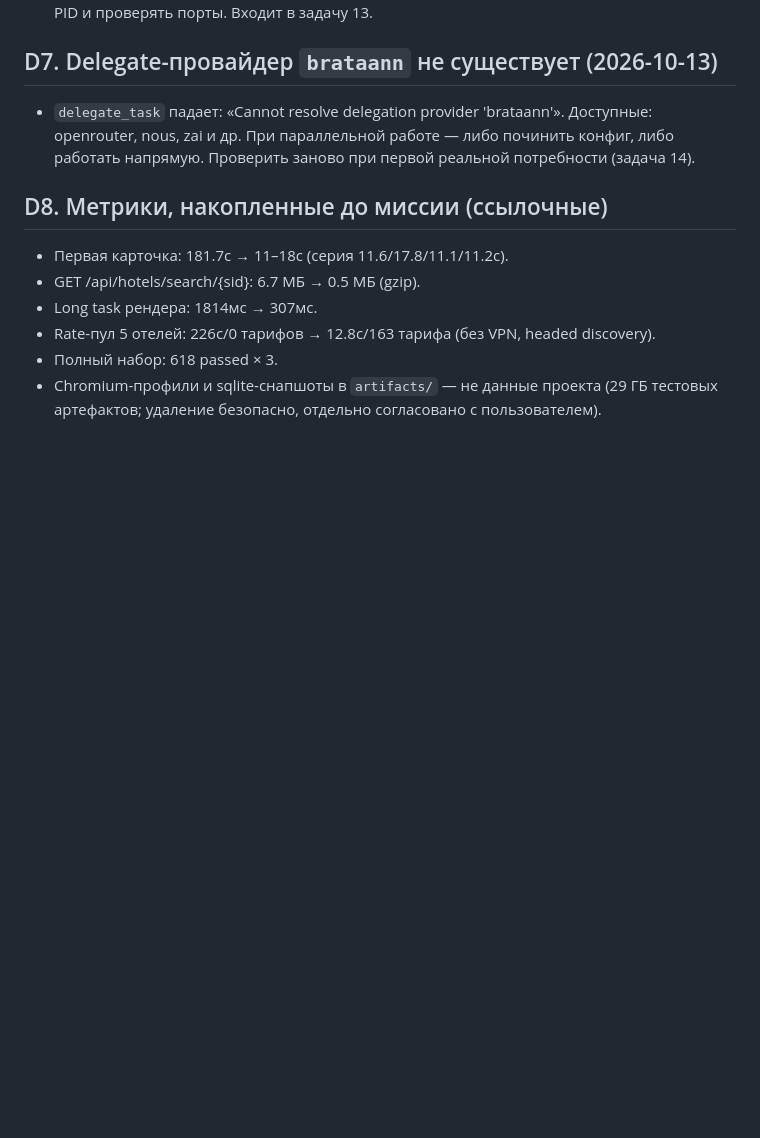
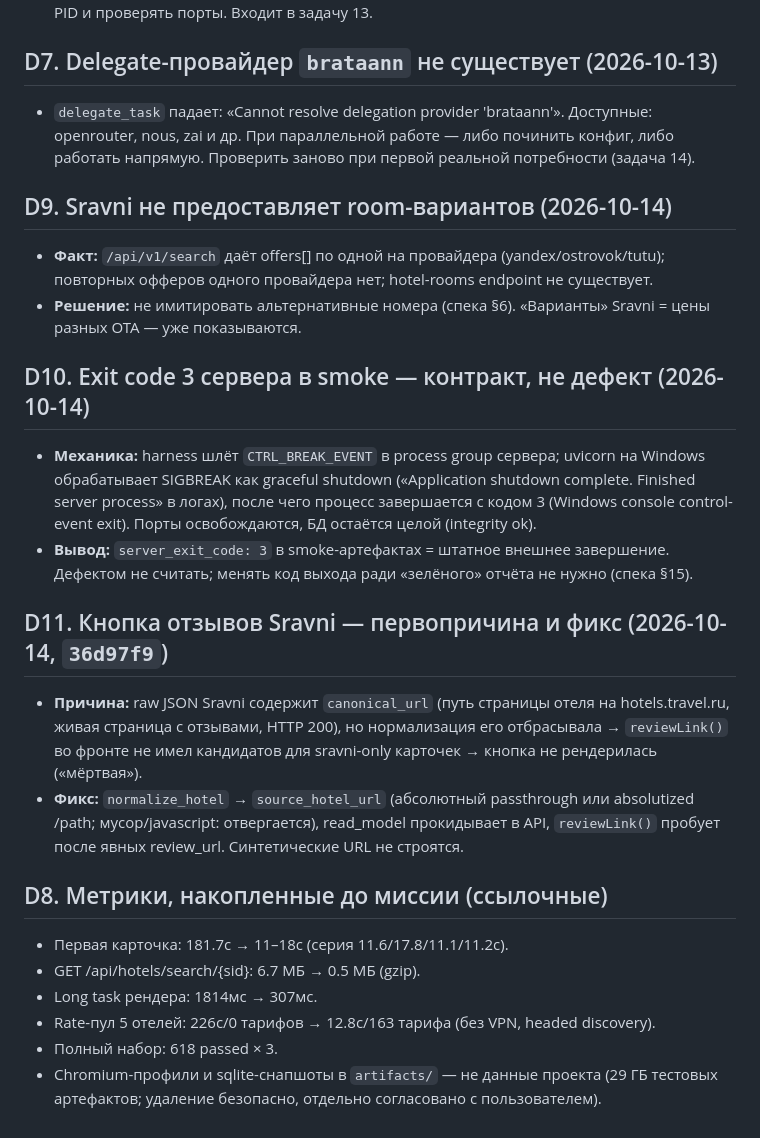
Before and after one commit to kirill-kzzkzok/hotel-metasearch, a Markdown page: docs/production-readiness/DECISIONS.md, the part around the change. Drawn GitHub-style; blank space fills up the shorter version.

```diff
--- a/docs/production-readiness/DECISIONS.md
+++ b/docs/production-readiness/DECISIONS.md
@@ -72,6 +72,32 @@
   openrouter, nous, zai и др. При параллельной работе — либо починить конфиг, либо
   работать напрямую. Проверить заново при первой реальной потребности (задача 14).
 
+## D9. Sravni не предоставляет room-вариантов (2026-10-14)
+
+- **Факт:** `/api/v1/search` даёт offers[] по одной на провайдера (yandex/ostrovok/tutu);
+  повторных офферов одного провайдера нет; hotel-rooms endpoint не существует.
+- **Решение:** не имитировать альтернативные номера (спека §6). «Варианты» Sravni =
+  цены разных OTA — уже показываются.
+
+## D10. Exit code 3 сервера в smoke — контракт, не дефект (2026-10-14)
+
+- **Механика:** harness шлёт `CTRL_BREAK_EVENT` в process group сервера; uvicorn на Windows
+  обрабатывает SIGBREAK как graceful shutdown («Application shutdown complete. Finished
+  server process» в логах), после чего процесс завершается с кодом 3 (Windows console
+  control-event exit). Порты освобождаются, БД остаётся целой (integrity ok).
+- **Вывод:** `server_exit_code: 3` в smoke-артефактах = штатное внешнее завершение.
+  Дефектом не считать; менять код выхода ради «зелёного» отчёта не нужно (спека §15).
+
+## D11. Кнопка отзывов Sravni — первопричина и фикс (2026-10-14, `36d97f9`)
+
+- **Причина:** raw JSON Sravni содержит `canonical_url` (путь страницы отеля на
+  hotels.travel.ru, живая страница с отзывами, HTTP 200), но нормализация его отбрасывала →
+  `reviewLink()` во фронте не имел кандидатов для sravni-only карточек → кнопка не
+  рендерилась («мёртвая»).
+- **Фикс:** `normalize_hotel` → `source_hotel_url` (абсолютный passthrough или
+  absolutized /path; мусор/javascript: отвергается), read_model прокидывает в API,
+  `reviewLink()` пробует после явных review_url. Синтетические URL не строятся.
+
 ## D8. Метрики, накопленные до миссии (ссылочные)
 
 - Первая карточка: 181.7с → 11–18с (серия 11.6/17.8/11.1/11.2с).
```
Also changed, not shown: docs/production-readiness/STATUS.md (+40 -1 lines).
